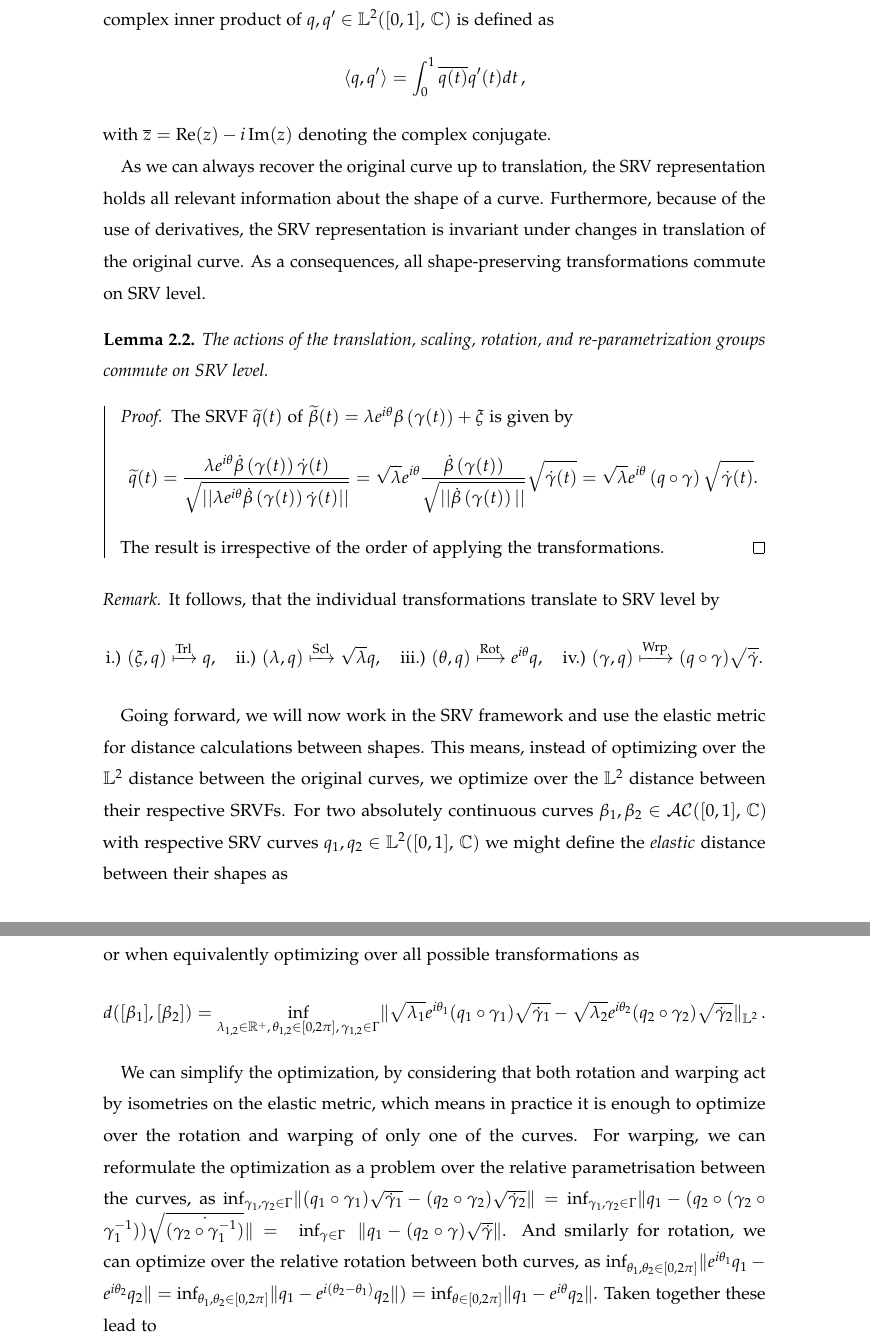
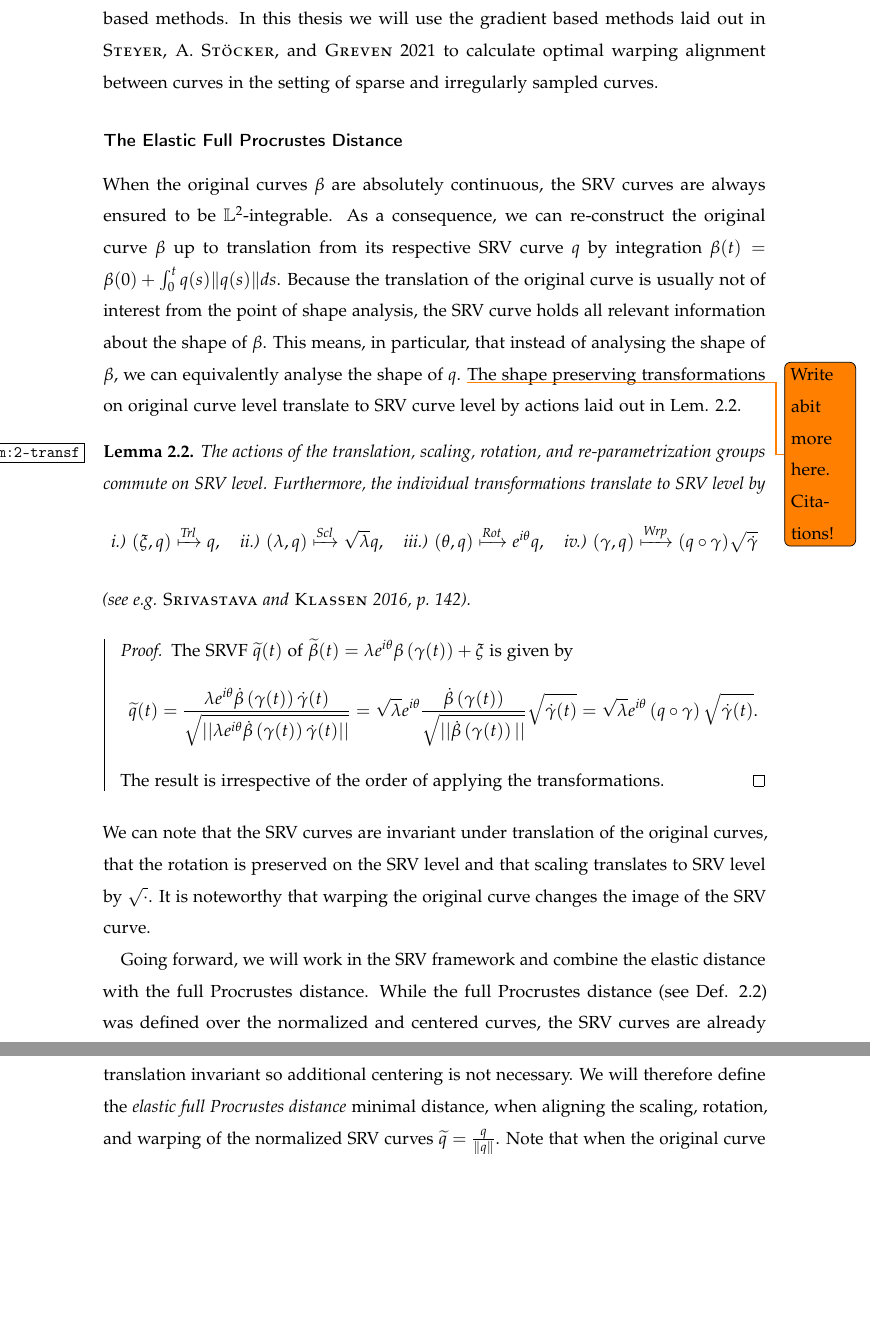
Before and after one commit to mpff/masterthesis, a LaTeX thesis (tex/report.tex, which reads tex/sections/2-theory.tex): two parts of pages 16 and 17 of 41, joined at a grey line, cut at the place of the change, the shorter picture padded with empty space. The pictures show the PDF file tex/report.pdf that the author committed with the source.

Commit message:
Continue rewrite 2.2. Finish elastic distance

```diff
--- a/tex/sections/2-theory.tex
+++ b/tex/sections/2-theory.tex
@@ -90,7 +90,7 @@ This can be achieved by defining the distance as the minimal distance $d_\text{R
 \subsubsection*{The Full Procrustes Distance}
 The three approaches can be combined to formulate the two \emph{Procrustes} distances, which are invariant under all Euclidean similarity transforms.
 The \emph{partial Procrustes distance} is defined as the minimizing distance $d_{PP}([\beta_1]_\text{Eucl}, [\beta_2]_\text{Eucl}) = \min_{\theta \in [0,2\pi]} \,\, \norm{\widetilde\beta_1 - e^{i\theta} \widetilde\beta_2}$, when rotationally aligning the centered and normalized curves $\widetilde\beta_i= \frac{\beta_i - \overline\beta_i}{\norm{\beta_i - \overline\beta_i}}$, $i=1,2$.
-On the other hand, the \emph{full Procrustes distance} (Def. \ref{def:2-fpdist}) includes an additional alignment over scaling, leading to a slightly different geometrical interpretation \parencite[see][77-78]{DrydenMardia2016}.
+On the other hand, the \emph{full Procrustes distance} (see Def. \ref{def:2-fpdist}) includes an additional alignment over scaling, leading to a slightly different geometrical interpretation \parencite[see][77-78]{DrydenMardia2016}.
 In this thesis we will only consider the full Procrustes distance, although no distance definition is inherently better than the other.
 In the context of mean estimation for sparse and irregular curves, the full Procrustes distance might be slightly more suitable, as the additional scaling alignment offers more flexibility in a setting where calculating a norm $\norm{\beta} = \int_0^1 \norm{\beta(t)}\, dt$ may already present a challange.
 Note that in Def. \ref{def:2-fpdist} the optimization over scaling $\lambda \in \mathbb{R}$ and rotation $\theta \in [0,2\pi]$ was combined into a single optimization over \emph{rotation and scaling} $\omega = \lambda e^{i\theta} \in \mathbb{C}$.
@@ -99,6 +100,7 @@ Furthermore, Fig. \ref{fig:2-pfit} shows an example of two curves that where ali
   \label{def:2-fpdist}
   The \emph{full Procrustes distance} for two equivalence classes $[\beta_1]_\text{Eucl}$, $[\beta_2]_\text{Eucl}]$ is defined as
   \begin{equation}
+    \label{eq:2-fpdist-def}
     d_{FP}([\beta_1]_\text{Eucl}, [\beta_2]_\text{Eucl}) = \min_{\omega \in \mathbb{C}} \,\, \norm{\widetilde\beta_1 - \omega \widetilde\beta_2}
   \end{equation}
   with centered and normalized representatives $\widetilde\beta_i = \frac{\beta_i - \overline\beta_i}{\norm{\beta_i - \overline\beta_i}}$.
@@ -139,5 +141,3 @@ Furthermore, Fig. \ref{fig:2-pfit} shows an example of two curves that where ali
 
 
 \subsubsection*{The Elastic Distance}
-When considering warping, we would like to do something similar to rotation by trying to find an optimal warping alignment between two curves $\beta_1$, $\beta_2$ by optimizing over their distance $\inf_{\gamma \in \Gamma} \norm{\beta_1 - (\beta_2 \circ \gamma)}$, where $\Gamma$ is the space of warping functions.
-The usual choice is to optimize this over the $\mathbb{L}^2$-distance between the curves, but in this case the result would not define a proper distance.
@@ -147,15 +146,7 @@ Calculation of this metric, the Fisher-Rao Riemannian metric \parencite{Rao1945}
+Optimizing over re-parametrization using the $\mathbb{L}^2$-distance has problems relating to the so called \emph{pinching effect} and \emph{inverse-inconsistency}, where the later means that aligning the parametrisation of one curve to another by $\inf_{\gamma \in \Gamma} \norm{\beta_1 - \beta_2 \circ \gamma}$ may yield different results than $\inf_{\gamma \in \Gamma} \norm{\beta_2 - \beta_1 \circ \gamma}$ \parencite[see][88-90]{SrivastavaKlassen2016}.
+
+A solution proposed in \cite{SrivastavaEtAl2011} is to ditch the $\mathbb{L}^2$-metric in favor of an \emph{elastic metric}, which is isometric with respect to warping.
+Calculation of this metric, the Fisher-Rao Riemannian metric \parencite{Rao1945}, can be greatly simplified by using the \emph{square-root-velocity} (SRV) framework, as the Fisher-Rao metric of two curves can be equivalently calculated as the $\mathbb{L}^2$-distance of their respective SRV curves.
 As this SRV representation makes use of derivatives, any curve $\beta$ that has a SRV curve must fulfill some kind of differentiability constraint.
 Here it is enough to consider only curves that are absolutely continuous $\beta \in \mathcal{AC}([0,1],\, \mathbb{C})$, which in particular means that the original curves do not have to be smooth but might also be piecewise linear \parencite[see][91]{SrivastavaKlassen2016}.
 Note that because of the use of derivatives, any elastic analysis of curves will automatically be translation invariant as well.
-\begin{definition}[Elastic distance \parencite{SrivastavaEtAl2011}]
-  \label{def:2-eldist}
-  The \emph{elastic distance} of two equivalence classes $[\beta_1]_{\text{Wrp} + \text{Trl}}$, $[\beta_2]_{\text{Wrp} + \text{Trl}}$ is defined as
-  \begin{equation}
-    d_{E}([\beta_1]_\text{Wrp+Trl}, [\beta_2]_\text{Wrp+Trl}) = \inf_{\gamma \in \Gamma} \,\, \norm{q_1 - ( q_2 \circ \gamma) \cdot \sqrt{\dot\gamma}}
-  \end{equation}
-  with centered and normalized representatives $\widetilde\beta_i = \frac{\beta_i - \overline\beta_i}{\norm{\beta_i - \overline\beta_i}}$.
-  The \emph{square-root-velocity} (SRV) representation of an absolutely continuous planar curve $\beta \in \mathcal{AC}([0,1],\,\mathbb{C})$ is given by
-  $$ \quad q(t) =
-    \begin{cases}
-      \frac{\dot{\beta}(t)}{\sqrt{\norm{\dot{\beta}(t)}}} & \dot{\beta}(t) \neq 0 \\
-      0 & \dot{\beta}(t) = 0
@@ -184,11 +173,10 @@ Note that because of the use of derivatives, any elastic analysis of curves will
   \label{fig:2-srv}
 \end{figure}
 
-\todo[inline]{More detail about bijective between $\mathcal{AC}$ and $\mathbb{L}^2$!}
-\begin{remark}
-The original curve $\beta$ can be re-constructed from its SRVF, up to translation, by $\beta(t) = \beta(0) + \int_0^t q(s) \norm{q(s)} ds$.
-\end{remark}
-The SRVFs are considered elements of a Hilbert space, which is given by $\mathbb{L}^2([0,1],\,\mathbb{C})$ equipped with the complex inner product $\langle \cdot, \cdot \rangle$ and corresponding norm $\norm\cdot$.
-The complex inner product of $q,q' \in \mathbb{L}^2([0,1],\,\mathbb{C})$ is defined as
-$$ \langle q, q' \rangle = \int_0^1 \overline{q(t)} q'(t) dt \,, $$
-with $\overline{z} = \operatorname{Re}(z) - i \operatorname{Im}(z)$ denoting the complex conjugate.
+\begin{definition}[Elastic distance \parencite{SrivastavaEtAl2011}]
+  \label{def:2-eldist}
+  The \emph{elastic distance} between equivalence classes $[\beta_1]_{\text{Wrp} + \text{Trl}}$, $[\beta_2]_{\text{Wrp} + \text{Trl}}$ is defined as
+  \begin{equation}
+    \label{eq:2-eldist-def}
+    d_{E}([\beta_1]_\text{Wrp+Trl}, [\beta_2]_\text{Wrp+Trl}) = \inf_{\gamma \in \Gamma} \,\, \norm{q_1 - ( q_2 \circ \gamma) \cdot \sqrt{\dot\gamma}}_{\mathbb{L}^2}
+  \end{equation}
@@ -195,11 +190,32 @@ with $\overline{z} = \operatorname{Re}(z) - i \operatorname{Im}(z)$ denoting the
+  \end{equation}
+  where $\beta_i \in \mathcal{AC}([0,1], \mathbb{C})$ and $\dot\beta_i(t) = \frac{\partial\beta_i(t)}{\partial t}$ for $i=1,2$.
+\end{definition}
+
+\noindent Unlike the optimization over rotation in the definition of the full Procrustes distance (see Eq. \ref{eq:2-fpdist-def}), no analytical solution exists for the optimization over warping (see Eq. \ref{eq:2-eldist-def}) in the definition of the elastic distance.
+Instead, Eq. \ref{eq:2-eldist-def} is usually solved numerically, by minimizing a cost function $H[\gamma] = \int_0^1 \norm{q_1(t) - q_2\left( \gamma(t) \right) \sqrt{\dot\gamma(t)}}\, dt$ using a dynamic programming algorithm \parencite[see e.g.][152]{SrivastavaKlassen2016} or gradient based methods.
+In this thesis we will use the gradient based methods laid out in \cite{Steyer2021} to calculate optimal warping alignment between curves in the setting of sparse and irregularly sampled curves.
 
 
-As we can always recover the original curve up to translation, the SRV representation holds all relevant information about the shape of a curve.
-Furthermore, because of the use of derivatives, the SRV representation is invariant under changes in translation of the original curve.
-As a consequences, all shape-preserving transformations commute on SRV level.
+
+\subsubsection*{The Elastic Full Procrustes Distance}
+When the original curves $\beta$ are absolutely continuous, the SRV curves are always ensured to be $\mathbb{L}^2$-integrable.
+As a consequence, we can re-construct the original curve $\beta$ up to translation from its respective SRV curve $q$ by integration $\beta(t) = \beta(0) + \int_0^t q(s) \norm{q(s)} ds$.
+Because the translation of the original curve is usually not of interest from the point of shape analysis, the SRV curve holds all relevant information about the shape of $\beta$.
+This means, in particular, that instead of analysing the shape of $\beta$, we can equivalently analyse the shape of $q$.
+\todo{Write abit more here. Citations!}
+The shape preserving transformations on original curve level translate to SRV curve level by actions laid out in Lem. \ref{lem:2-transf}.
 
 \begin{lemma}
+  \label{lem:2-transf}
   The actions of the translation, scaling, rotation, and re-parametrization groups commute on SRV level.
+  Furthermore, the individual transformations translate to SRV level by
+  \begin{equation*}
+    \text{i.)} \,\,(\xi, q) \xmapsto{\text{Trl}} q,\quad
+    \text{ii.)} \,\, (\lambda, q) \xmapsto{\text{Scl}} \sqrt\lambda q,\quad
+    \text{iii.)} \,\, (\theta, q) \xmapsto{\text{Rot}} e^{i\theta} q,\quad
+    \text{iv.)} \,\, (\gamma, q) \xmapsto{\text{Wrp}} (q \circ \gamma) \sqrt{\dot\gamma}
+  \end{equation*}
+  \parencite[see e.g.][142]{SrivastavaKlassen2016}.
 \begin{proof} The SRVF $\widetilde q(t)$ of  $\widetilde\beta(t) = \lambda e^{i\theta}\beta\left(\gamma(t)\right) + \xi$ is given by
 $$ \widetilde q (t)
   = \frac{\lambda e^{i\theta} \dot\beta\left(\gamma(t)\right) \dot\gamma(t)}{\sqrt{||\lambda e^{i\theta} \dot\beta\left(\gamma(t)\right) \dot\gamma(t)||}}
@@ -208,28 +224,12 @@ $$ \widetilde q (t)
 The result is irrespective of the order of applying the transformations.
 \end{proof}
 \end{lemma}
-\begin{remark}
-  It follows, that the individual transformations translate to SRV level by
-  $$\text{i.)} \,\,(\xi, q) \xmapsto{\text{Trl}} q,\quad
-    \text{ii.)} \,\, (\lambda, q) \xmapsto{\text{Scl}} \sqrt\lambda q,\quad
-    \text{iii.)} \,\, (\theta, q) \xmapsto{\text{Rot}} e^{i\theta} q,\quad
-    \text{iv.)} \,\, (\gamma, q) \xmapsto{\text{Wrp}} (q \circ \gamma) \sqrt{\dot\gamma}.$$
-\end{remark}
-Going forward, we will now work in the SRV framework and use the elastic metric for distance calculations between shapes.
-This means, instead of optimizing over the $\mathbb{L}^2$ distance between the original curves, we optimize over the $\mathbb{L}^2$ distance between their respective SRVFs.
-For two absolutely continuous curves $\beta_1, \beta_2 \in \mathcal{AC}([0,1],\,\mathbb{C})$ with respective SRV curves $q_1, q_2 \in \mathbb{L}^2([0,1],\,\mathbb{C})$ we might define the \textit{elastic} distance between their shapes as
-$$d([\beta_1], [\beta_2]) =
-  \inf_{\widetilde q_1 \in [q_1],\,\widetilde q_2 \in [q_2]} \norm{ \widetilde q_1 - \widetilde q_2 }_{\mathbb{L}^2}$$
-or when equivalently optimizing over all possible transformations as
-$$d([\beta_1], [\beta_2]) =
-  \inf_{\lambda_{1,2} \in \mathbb{R}^+,\,\theta_{1,2} \in [0,2\pi],\, \gamma_{1,2} \in \Gamma} \norm{ \sqrt{\lambda_1} e^{i\theta_1}(q_1 \circ \gamma_1) \sqrt{\dot\gamma_1} - \sqrt{\lambda_2} e^{i\theta_2}(q_2 \circ \gamma_2) \sqrt{\dot\gamma_2}}_{\mathbb{L}^2}\,.$$
 
-We can simplify the optimization, by considering that both rotation and warping act by isometries on the elastic metric, which means in practice it is enough to optimize over the rotation and warping of only one of the curves.
-For warping, we can reformulate the optimization as a problem over the relative parametrisation between the curves, as $\inf_{\gamma_1,\gamma_2 \in \Gamma} \norm{(q_1 \circ \gamma_1) \sqrt{\dot\gamma_1} - (q_2 \circ \gamma_2) \sqrt{\dot\gamma_2}} = \inf_{\gamma_1,\gamma_2 \in \Gamma} \norm{q_1 - (q_2 \circ (\gamma_2 \circ \gamma_1^{-1})) \sqrt{\dot{(\gamma_2 \circ \gamma_1^{-1})}}}= \,\,\,\,\inf_{\gamma \in \Gamma} \,\,\,\, \norm{q_1 - (q_2 \circ \gamma) \sqrt{\dot\gamma}}$.
-And smilarly for rotation, we can optimize over the relative rotation between both curves, as
-$\inf_{\theta_1,\theta_2 \in [0,2\pi]} \norm{e^{i\theta_1}q_1 - e^{i\theta_2}q_2} = \inf_{\theta_1, \theta_2 \in [0,2\pi]} \norm{q_1 - e^{i(\theta_2 - \theta_1)}q_2} ) = \inf_{\theta \in [0,2\pi]} \norm{q_1 - e^{i\theta}q_2}$.
-Taken together these lead to
-$$d([\beta_1], [\beta_2]) =
-  \inf_{\lambda_{1,2} \in \mathbb{R}^+,\,\theta \in [0,2\pi],\, \gamma \in \Gamma} \norm{ \sqrt{\lambda_1}q_1 - \sqrt{\lambda_2} e^{i\theta}(q_2 \circ \gamma) \sqrt{\dot\gamma}}\,,$$
-which, however, still has the problem of not being \todo{Distance cannot be isometric} isometric with respect to scaling.
+\noindent We can note that the SRV curves are invariant under translation of the original curves, that the rotation is preserved on the SRV level and that scaling translates to SRV level by $\sqrt{\cdot}$.
+It is noteworthy that warping the original curve changes the image of the SRV curve.
 
+Going forward, we will work in the SRV framework and combine the elastic distance with the full Procrustes distance.
+While the full Procrustes distance (see Def. \ref{def:2-fpdist}) was defined over the normalized and centered curves, the SRV curves are already translation invariant so additional centering is not necessary.
+We will therefore define the \emph{elastic full Procrustes distance} minimal distance, when aligning the scaling, rotation, and warping of the normalized SRV curves $\widetilde q = \frac{q}{\norm{q}}$.
+Note that when the original curve $\beta$ is of unit length $L[\beta] = \int_0^1 \abs{\dot\beta(t)}dt = 1$, the SRV curve $q = \frac{\dot\beta}{\norm{\dot\beta}}$ will be normalized, as $ \norm{q} = \sqrt{ \int_0^1 |q(t)|^2 \, dt} = \sqrt{\int_0^1 |\dot{\beta}(t)| \, dt} = \sqrt{L[\beta]}$.
+
@@ -239,16 +236,11 @@ We can finally take everything together and define an \emph{elastic full Procrus
 \begin{definition}[Elastic full Procrustes distance]
   \label{def:dist}
-  The \emph{elastic full Procrustes distance} between the shapes $[\beta_1]$, $[\beta_2]$ of two continuously differentiable planar curves $\beta_1$, $\beta_2 \in \mathcal{AC}([0,1],\mathbb{C})$  is given by
-    $$d_{EF}([\beta_1], [\beta_2]) = \inf_{\lambda \in \mathbb{R}^+,\, \theta \in
-    [0,2\pi],\, \gamma \in \Gamma} \norm{z_1 - \lambda e^{i\theta} (z_2 \circ \gamma) \sqrt{\dot\gamma}}\, $$
-    with normalized SRV representation $z_{i} = \frac{q_{i}}{\norm{q_{i}}} \in \mathbb{L}^2([0,1], \mathbb{C})$, where $q_i$ is the SRVF of $\beta_i$, $i = 1,2$.
+  The \emph{elastic full Procrustes distance} between shapes $[\beta_1]$, $[\beta_2]$ of two continuously differentiable planar curves $\beta_1$, $\beta_2 \in \mathcal{AC}([0,1],\mathbb{C})$  is given by
+    $$d_{EF}([\beta_1], [\beta_2]) = \inf_{\omega \in \mathbb{C},\, \gamma \in \Gamma} \quad \norm{\widetilde q_1 - \lambda e^{i\theta} (\widetilde q_2 \circ \gamma) \sqrt{\dot\gamma}}\, $$
+    with normalized SRV representation $\widetilde q_{i} = \frac{q_{i}}{\norm{q_{i}}} \in \mathbb{L}^2([0,1], \mathbb{C})$, where $q_i$ is the SRV representation of $\beta_i$, for $i = 1,2$.
 \end{definition}
-\begin{remark}
-  If the original curve $\beta$ is of unit length $L[\beta] = \int_0^1 \abs{\dot\beta(t)}dt = 1$, the SRV curve $q = \frac{\dot\beta}{\norm{\dot\beta}}$ will be automatically normalized, as $ \norm{q} = \sqrt{ \int_0^1 |q(t)|^2 \, dt} = \sqrt{\int_0^1 |\dot{\beta}(t)| \, dt} = 1$.
-\end{remark}
 
-\todo[inline]{Make duality of approach more explicit!}
-To calculate the distance, we need to solve the joint optimization problem over $\Gamma \times \mathbb{R}^+ \times [0,2\pi]$.
+\noindent To calculate the distance, we need to solve the joint optimization problem over $\omega \times \Gamma$.
 For a fixed $\gamma \in \Gamma$, the optimization problem in Definition \ref{def:dist} mirrors the full Procrustes distance for landmark data, where an explicit solution is known in the planar case \parencite[see][Chapter~8]{DrydenMardia2016}.
 Likewise, for fixed rotation $\theta \in [0,2\pi]$ and scaling $\lambda \in \mathbb{R}^+$, there are known optimization techniques dealing with re-parametrisation.
 \begin{equation*}
```
Also changed, not shown: tex/report.tex (+4 -7 lines), tex/report.pdf, tex/sections/2-theory.tex (20 more changed lines).
